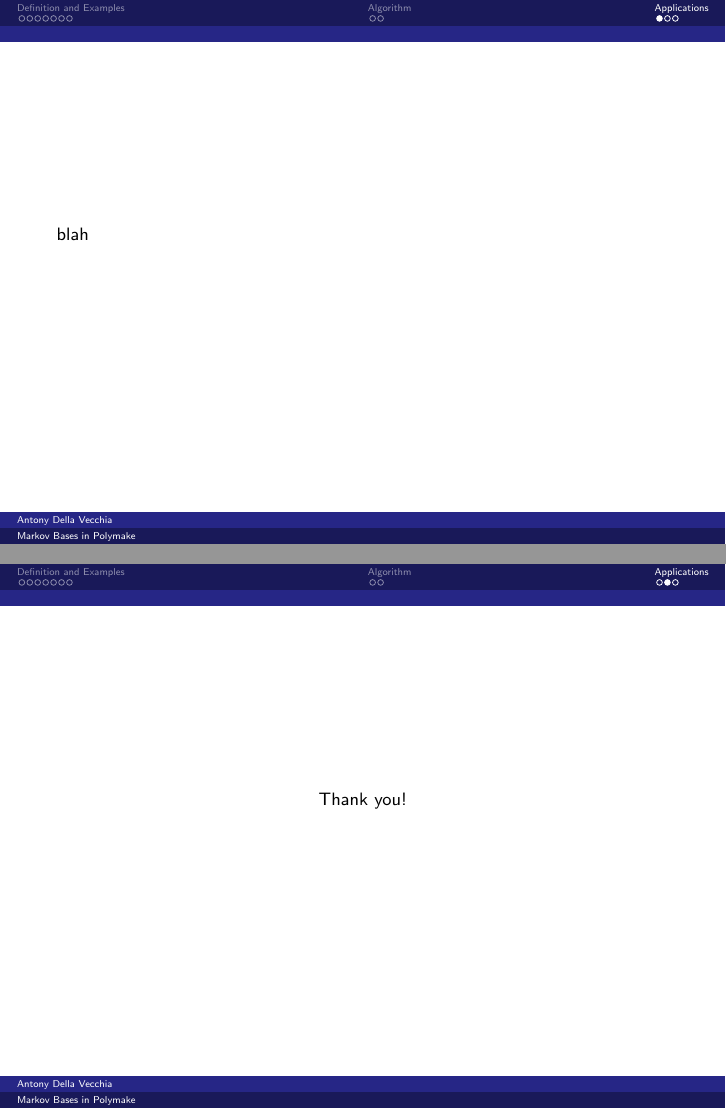
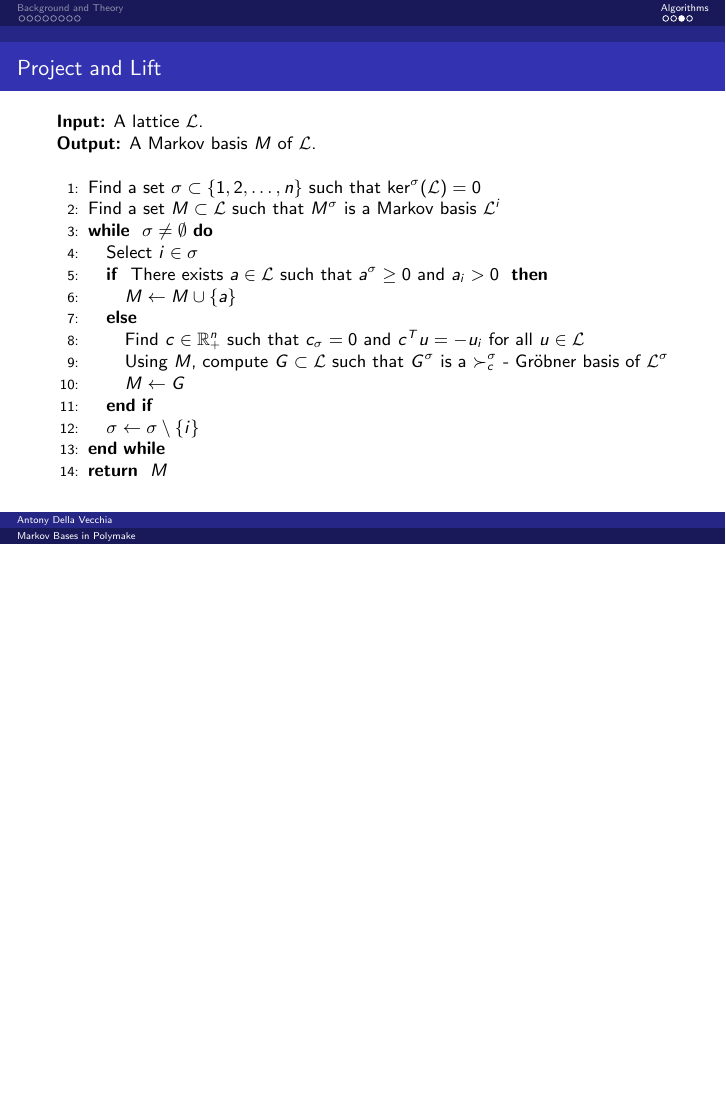
Before and after one commit to antonydellavecchia/slides, LaTeX slides (2023-02-03/2023-02-03-polymake-workshop.tex): pages 12 and 13 of 14 before the commit and page 13 of 14 after it, the two joined at a grey line, the shorter picture padded with empty space. Compiled offline with pdfLaTeX.

Commit message:
project and lift stuff

```diff
--- a/2023-02-03/2023-02-03-polymake-workshop.tex
+++ b/2023-02-03/2023-02-03-polymake-workshop.tex
@@ -179,7 +179,7 @@ Technische Universit\"at Berlin
 %%%%%%%%%%%%%%%%%%%%%%%%%%%%%%%%%%%%%%%%%%%%%%%%%%%%%%%%%%%%%%%%%%%%%%%%%%%%%%%
 
 %%%%%%%%%%%%%%%%%%%%%%%%%%%%%%%%%%%%%%%%%%%%%%%%%%%%%%%%%%%%%%%%%%%%%%%%%%%%%%%
-\section{Definition and Examples}
+\section{Background and Theory}
 %%%%%%%%%%%%%%%%%%%%%%%%%%%%%%%%%%%%%%%%%%%%%%%%%%%%%%%%%%%%%%%%%%%%%%%%%%%%%%%
 
 \begin{frame}[fragile]{Markov Basis}
@@ -311,5 +323,9 @@ Technische Universit\"at Berlin
 %%%%%%%%%%%%%%%%%%%%%%%%%%%%%%%%%%%%%%%%%%%%%%%%%%%%%%%%%%%%%%%%%%%%%%%%%%%%%%%
-\section{Algorithm}
+%%%%%%%%%%%%%%%%%%%%%%%%%%%%%%%%%%%%%%%%%%%%%%%%%%%%%%%%%%%%%%%%%%%%%%%%%%%%%%%
+%%%%%%%%%%%%%%%%%%%%%%%%%%%%%%%%%%%%%%%%%%%%%%%%%%%%%%%%%%%%%%%%%%%%%%%%%%%%%%%
+
+%%%%%%%%%%%%%%%%%%%%%%%%%%%%%%%%%%%%%%%%%%%%%%%%%%%%%%%%%%%%%%%%%%%%%%%%%%%%%%%
+\section{Algorithms}
 %%%%%%%%%%%%%%%%%%%%%%%%%%%%%%%%%%%%%%%%%%%%%%%%%%%%%%%%%%%%%%%%%%%%%%%%%%%%%%%
 
 \begin{frame}[fragile]{Geometric Buchberger}
@@ -363,23 +379,36 @@ Technische Universit\"at Berlin
 %%%%%%%%%%%%%%%%%%%%%%%%%%%%%%%%%%%%%%%%%%%%%%%%%%%%%%%%%%%%%%%%%%%%%%%%%%%%%%%
 %%%%%%%%%%%%%%%%%%%%%%%%%%%%%%%%%%%%%%%%%%%%%%%%%%%%%%%%%%%%%%%%%%%%%%%%%%%%%%%
 %%%%%%%%%%%%%%%%%%%%%%%%%%%%%%%%%%%%%%%%%%%%%%%%%%%%%%%%%%%%%%%%%%%%%%%%%%%%%%%
-\section{Applications}
-%%%%%%%%%%%%%%%%%%%%%%%%%%%%%%%%%%%%%%%%%%%%%%%%%%%%%%%%%%%%%%%%%%%%%%%%%%%%%%%
 
-\begin{frame}[fragile]{}
-  blah
+\begin{frame}[fragile]{Project and Lift}
+
+  \begin{algorithm}[H]
+    \textbf{Input:} A lattice $\mathcal{L}$. \\
+    \textbf{Output:} A Markov basis $M$ of $\mathcal{L}$.
+    \begin{algorithmic}[1]
+      \STATE Find a set $\sigma \subset \set{1, 2, \dots, n}$ such that $\text{ker}^{\sigma}(\mathcal{L}) = 0$
+      \STATE Find a set $M \subset \mathcal{L}$ such that $M^{\sigma}$ is a Markov basis $\mathcal{L}^i$
+      \WHILE{ $\sigma \neq \emptyset$}
+      \STATE Select $i \in \sigma$
+      \IF{ There exists $a \in \mathcal{L}$ such that $a^{\sigma} \geq 0$ and $a_i > 0$ }
+      \STATE $M \leftarrow M \cup \set{ a }$
+      \ELSE
+      \STATE Find $c \in \R^n_+$ such that $c_{\sigma} = 0$ and $c^{T} u = -u_i$ for all $u \in \mathcal{L}$
+      \STATE Using $M$, compute $G \subset \mathcal{L}$ such that $G^{\sigma}$ is a $\succ_c^{\sigma}$ - Gr\"obner basis of $\mathcal{L}^{\sigma}$
+      \STATE $M \leftarrow G$
+      \ENDIF
+      \STATE $\sigma \leftarrow \sigma \setminus \set{i}$
+      \ENDWHILE
+      \RETURN $M$
+    \end{algorithmic}
+  \end{algorithm}
+
 \end{frame}
 
 
 %%%%%%%%%%%%%%%%%%%%%%%%%%%%%%%%%%%%%%%%%%%%%%%%%%%%%%%%%%%%%%%%%%%%%%%%%%%%%%%
 %%%%%%%%%%%%%%%%%%%%%%%%%%%%%%%%%%%%%%%%%%%%%%%%%%%%%%%%%%%%%%%%%%%%%%%%%%%%%%%
 %%%%%%%%%%%%%%%%%%%%%%%%%%%%%%%%%%%%%%%%%%%%%%%%%%%%%%%%%%%%%%%%%%%%%%%%%%%%%%%
-
-\begin{frame}[fragile]
-  \begin{center}
-    Thank you!
-  \end{center}
-\end{frame}
 
 \begin{frame}
   \frametitle{References}
```
Also changed, not shown: 2023-02-03/2023-02-03-polymake-workshop.tex (12 more changed lines).
